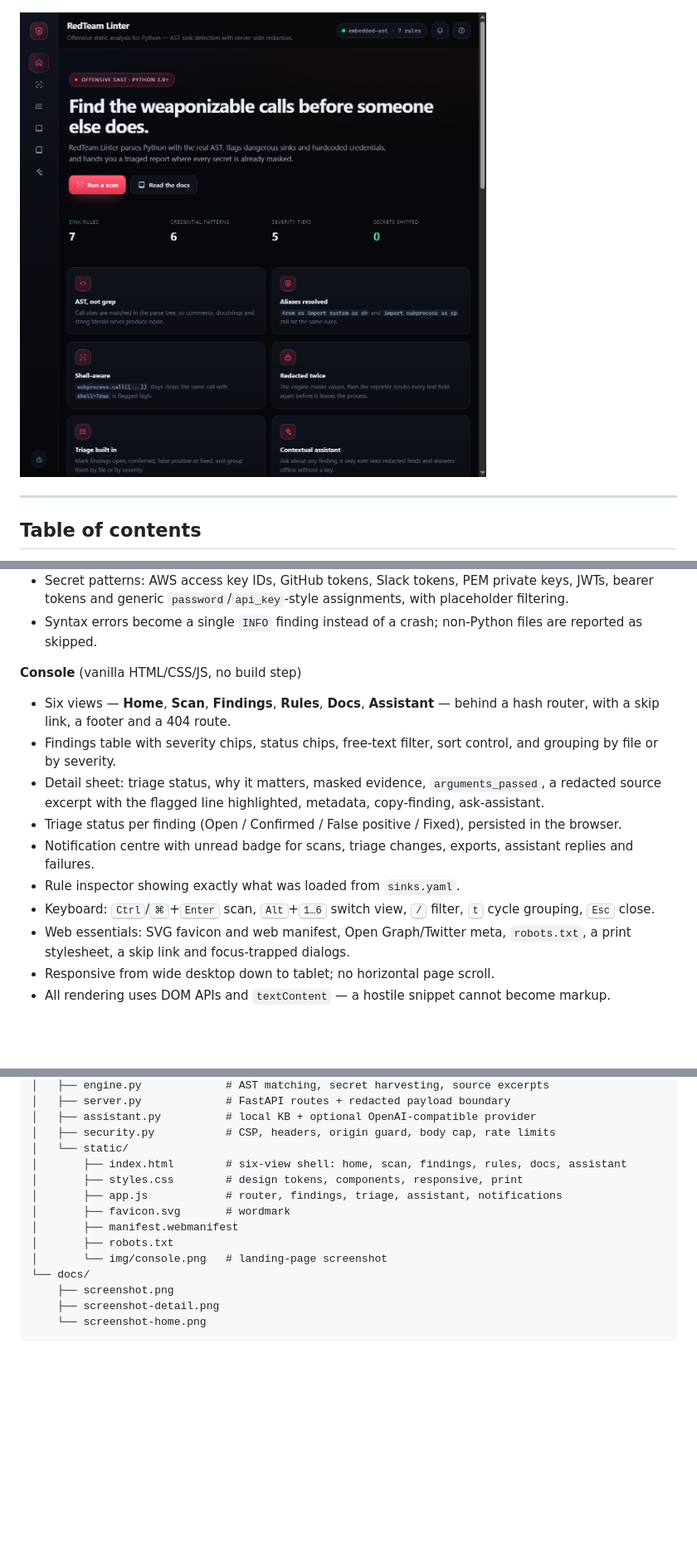
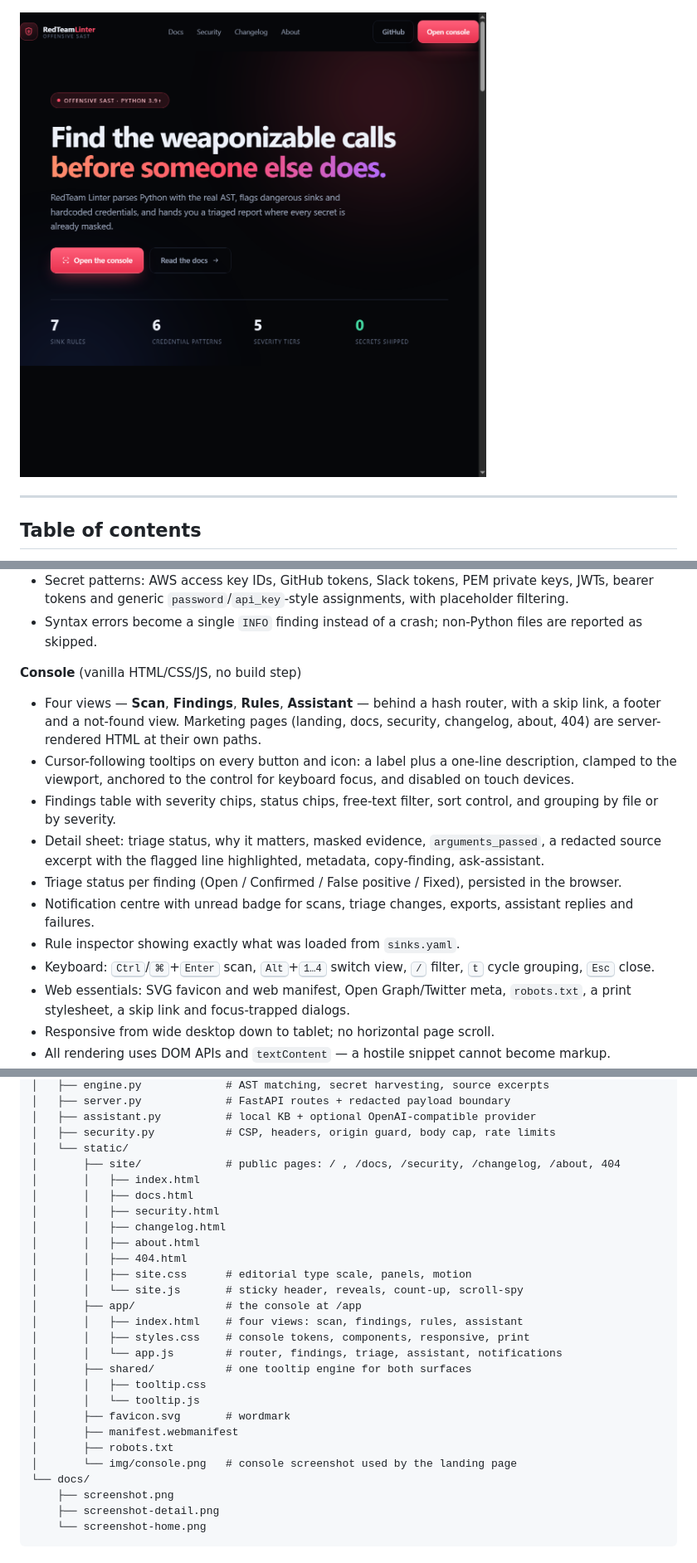
Before and after one commit to HUMZAJAFFAR/redteam-linter, a Markdown page: README.md, 3 parts joined by grey strips. Shown at 83% size. Drawn GitHub-style; pictures changed too: docs/screenshot-home.png; blank space fills up the shorter version.

```diff
--- a/README.md
+++ b/README.md
@@ -57,13 +57,14 @@ Harvesting, analysis, reporting and presentation are separate layers, so any one
 
 **Console** (vanilla HTML/CSS/JS, no build step)
 
-- Six views — **Home**, **Scan**, **Findings**, **Rules**, **Docs**, **Assistant** — behind a hash router, with a skip link, a footer and a 404 route.
+- Four views — **Scan**, **Findings**, **Rules**, **Assistant** — behind a hash router, with a skip link, a footer and a not-found view. Marketing pages (landing, docs, security, changelog, about, 404) are server-rendered HTML at their own paths.
+- Cursor-following tooltips on every button and icon: a label plus a one-line description, clamped to the viewport, anchored to the control for keyboard focus, and disabled on touch devices.
 - Findings table with severity chips, status chips, free-text filter, sort control, and grouping by file or by severity.
 - Detail sheet: triage status, why it matters, masked evidence, `arguments_passed`, a redacted source excerpt with the flagged line highlighted, metadata, copy-finding, ask-assistant.
 - Triage status per finding (Open / Confirmed / False positive / Fixed), persisted in the browser.
 - Notification centre with unread badge for scans, triage changes, exports, assistant replies and failures.
 - Rule inspector showing exactly what was loaded from `sinks.yaml`.
-- Keyboard: <kbd>Ctrl</kbd>/<kbd>⌘</kbd>+<kbd>Enter</kbd> scan, <kbd>Alt</kbd>+<kbd>1…6</kbd> switch view, <kbd>/</kbd> filter, <kbd>t</kbd> cycle grouping, <kbd>Esc</kbd> close.
+- Keyboard: <kbd>Ctrl</kbd>/<kbd>⌘</kbd>+<kbd>Enter</kbd> scan, <kbd>Alt</kbd>+<kbd>1…4</kbd> switch view, <kbd>/</kbd> filter, <kbd>t</kbd> cycle grouping, <kbd>Esc</kbd> close.
 - Web essentials: SVG favicon and web manifest, Open Graph/Twitter meta, `robots.txt`, a print stylesheet, a skip link and focus-trapped dialogs.
 - Responsive from wide desktop down to tablet; no horizontal page scroll.
 - All rendering uses DOM APIs and `textContent` — a hostile snippet cannot become markup.
@@ -304,13 +318,26 @@ redteam-linter/
 │   ├── assistant.py          # local KB + optional OpenAI-compatible provider
 │   ├── security.py           # CSP, headers, origin guard, body cap, rate limits
 │   └── static/
-│       ├── index.html        # six-view shell: home, scan, findings, rules, docs, assistant
-│       ├── styles.css        # design tokens, components, responsive, print
-│       ├── app.js            # router, findings, triage, assistant, notifications
+│       ├── site/             # public pages: / , /docs, /security, /changelog, /about, 404
+│       │   ├── index.html
+│       │   ├── docs.html
+│       │   ├── security.html
+│       │   ├── changelog.html
+│       │   ├── about.html
+│       │   ├── 404.html
+│       │   ├── site.css      # editorial type scale, panels, motion
+│       │   └── site.js       # sticky header, reveals, count-up, scroll-spy
+│       ├── app/              # the console at /app
+│       │   ├── index.html    # four views: scan, findings, rules, assistant
+│       │   ├── styles.css    # console tokens, components, responsive, print
+│       │   └── app.js        # router, findings, triage, assistant, notifications
+│       ├── shared/           # one tooltip engine for both surfaces
+│       │   ├── tooltip.css
+│       │   └── tooltip.js
 │       ├── favicon.svg       # wordmark
 │       ├── manifest.webmanifest
 │       ├── robots.txt
-│       └── img/console.png   # landing-page screenshot
+│       └── img/console.png   # console screenshot used by the landing page
 └── docs/
     ├── screenshot.png
     ├── screenshot-detail.png
```
Also changed, not shown: other parts of README.md (+17 -4 lines), 19 other files.
